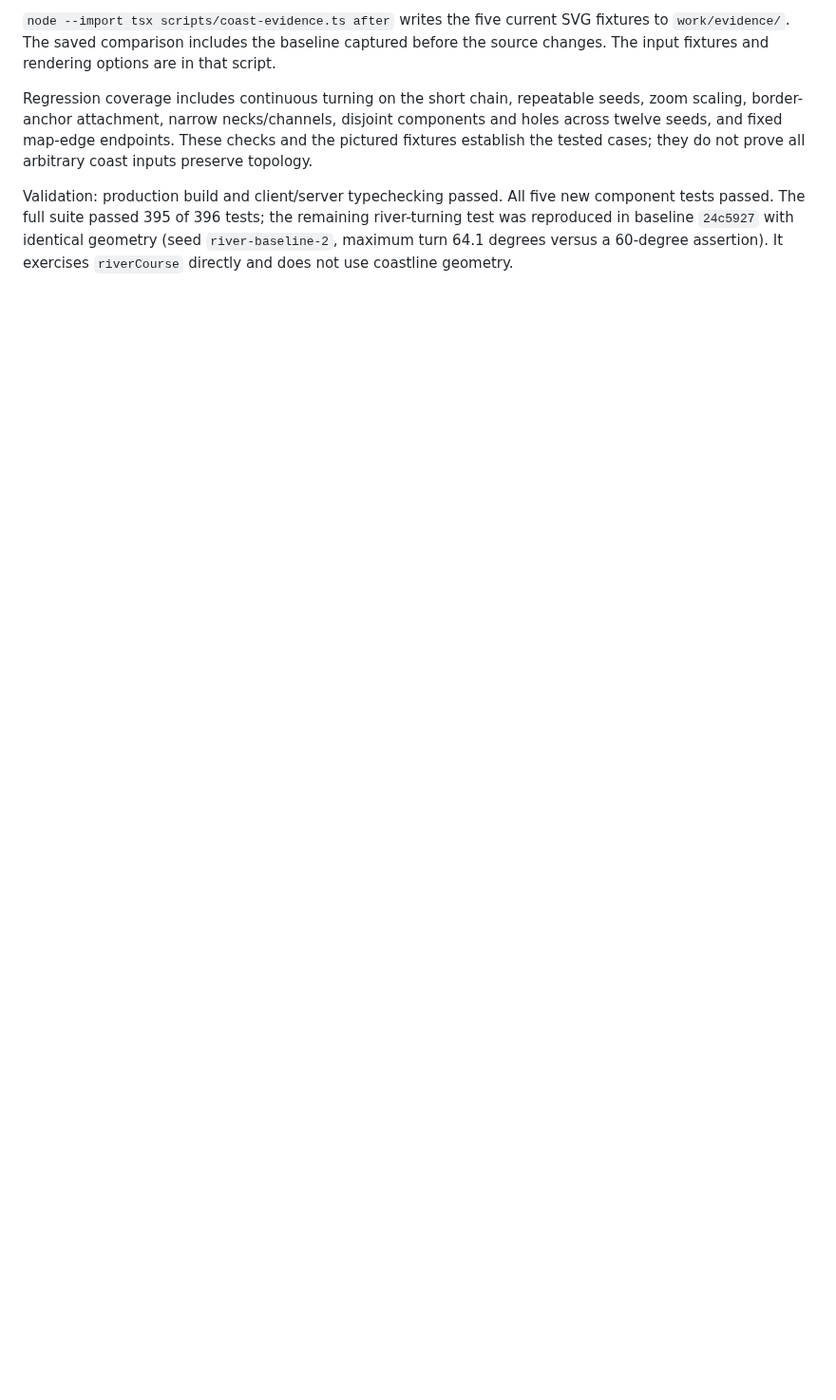
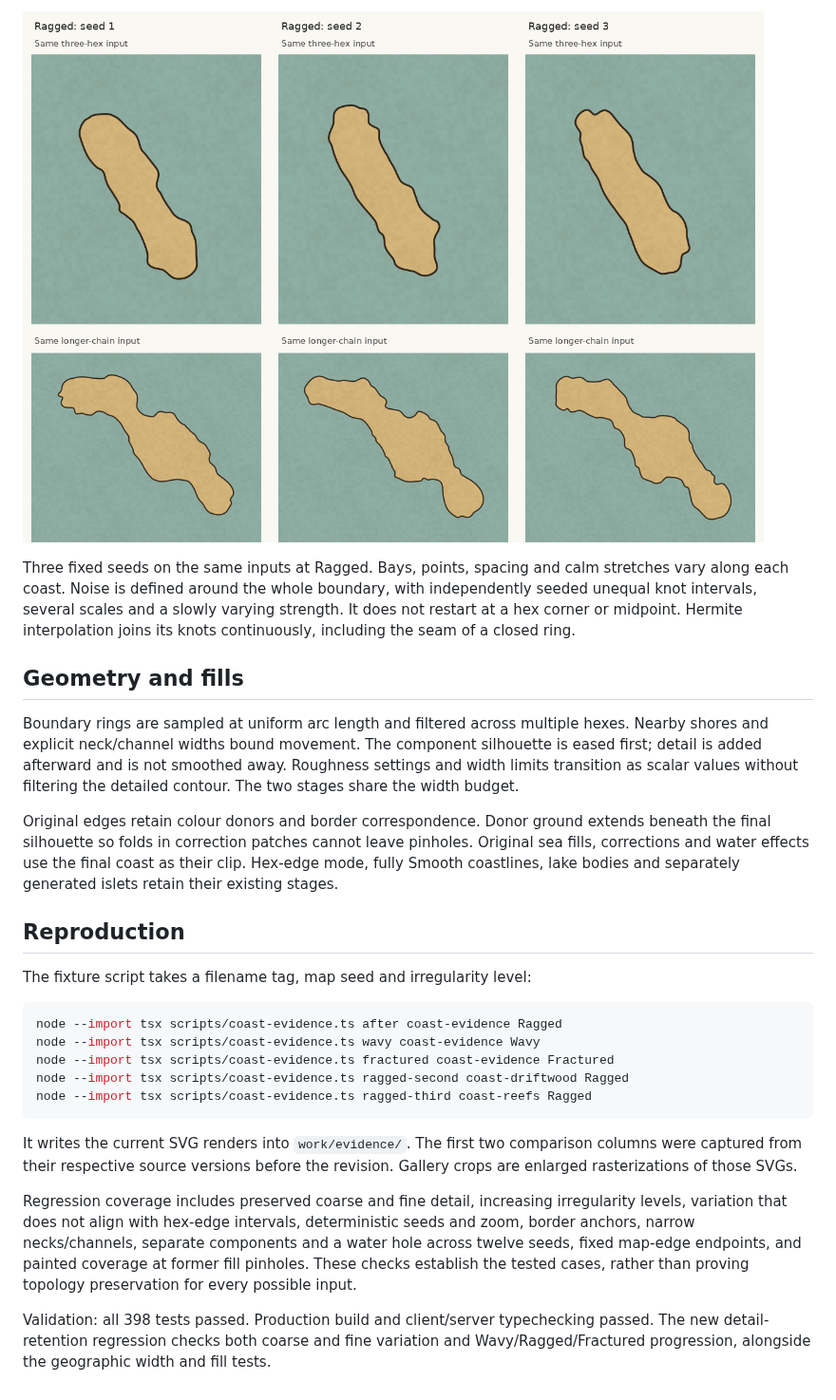
Before and after one commit to cmtalleyrand/fantasyhexmap, a Markdown page: docs/coast-component-comparison.md, the part around one of its changes. Shown at 95% size. Drawn GitHub-style; pictures changed too: docs/coast-component-seeds.png (added); blank space fills up the shorter version.

````diff
--- a/docs/coast-component-comparison.md
+++ b/docs/coast-component-comparison.md
@@ -32,17 +24,49 @@ Lake bodies and separately generated islets keep their existing generation stage
 
-`node --import tsx scripts/coast-evidence.ts after` writes the five current SVG
-fixtures to `work/evidence/`. The saved comparison includes the baseline captured
-before the source changes. The input fixtures and rendering options are in that
-script.
+![The same inputs and Ragged level with three seeds](coast-component-seeds.png)
 
-Regression coverage includes continuous turning on the short chain, repeatable
-seeds, zoom scaling, border-anchor attachment, narrow necks/channels, disjoint
-components and holes across twelve seeds, and fixed map-edge endpoints. These
-checks and the pictured fixtures establish the tested cases; they do not prove
-all arbitrary coast inputs preserve topology.
+Three fixed seeds on the same inputs at Ragged. Bays, points, spacing and calm
+stretches vary along each coast. Noise is defined around the whole boundary,
+with independently seeded unequal knot intervals, several scales and a slowly
+varying strength. It does not restart at a hex corner or midpoint. Hermite
+interpolation joins its knots continuously, including the seam of a closed ring.
 
-Validation: production build and client/server typechecking passed. All five new
-component tests passed. The full suite passed 395 of 396 tests; the remaining
-river-turning test was reproduced in baseline `24c5927` with identical geometry
-(seed `river-baseline-2`, maximum turn 64.1 degrees versus a 60-degree assertion).
-It exercises `riverCourse` directly and does not use coastline geometry.
+## Geometry and fills
+
+Boundary rings are sampled at uniform arc length and filtered across multiple
+hexes. Nearby shores and explicit neck/channel widths bound movement. The
+component silhouette is eased first; detail is added afterward and is not
+smoothed away. Roughness settings and width limits transition as scalar values
+without filtering the detailed contour. The two stages share the width budget.
+
+Original edges retain colour donors and border correspondence. Donor ground
+extends beneath the final silhouette so folds in correction patches cannot leave
+pinholes. Original sea fills, corrections and water effects use the final coast
+as their clip. Hex-edge mode, fully Smooth coastlines, lake bodies and separately
+generated islets retain their existing stages.
+
+## Reproduction
+
+The fixture script takes a filename tag, map seed and irregularity level:
+
+```sh
+node --import tsx scripts/coast-evidence.ts after coast-evidence Ragged
+node --import tsx scripts/coast-evidence.ts wavy coast-evidence Wavy
+node --import tsx scripts/coast-evidence.ts fractured coast-evidence Fractured
+node --import tsx scripts/coast-evidence.ts ragged-second coast-driftwood Ragged
+node --import tsx scripts/coast-evidence.ts ragged-third coast-reefs Ragged
+```
+
+It writes the current SVG renders into `work/evidence/`. The first two comparison
+columns were captured from their respective source versions before the revision.
+Gallery crops are enlarged rasterizations of those SVGs.
+
+Regression coverage includes preserved coarse and fine detail, increasing
+irregularity levels, variation that does not align with hex-edge intervals,
+deterministic seeds and zoom, border anchors, narrow necks/channels, separate
+components and a water hole across twelve seeds, fixed map-edge endpoints, and
+painted coverage at former fill pinholes. These checks establish the tested
+cases, rather than proving topology preservation for every possible input.
+
+Validation: all 398 tests passed. Production build and client/server typechecking
+passed. The new detail-retention regression checks both coarse and fine variation
+and Wavy/Ragged/Fractured progression, alongside the geographic width and fill tests.
````
Also changed, not shown: other parts of docs/coast-component-comparison.md (+17 -25 lines), docs/coast-component-comparison.png, docs/coast-component-levels.png (added), 4 other files.
